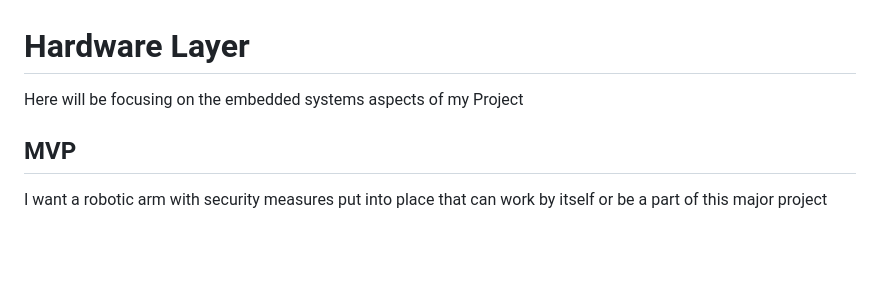
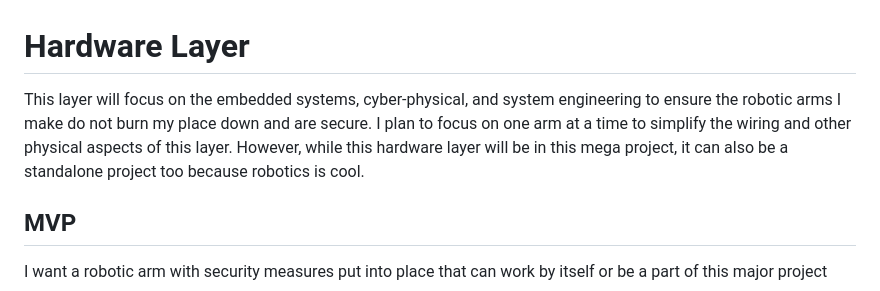
Before and after one commit to EdgarHernandez1234/AutoRoboticArms, a Markdown page: Hardware/README.md, the part around the change. Rendered like a GitHub page; blank space fills up the shorter version.

Commit message:
updating hardware README

```diff
--- a/Hardware/README.md
+++ b/Hardware/README.md
@@ -1,6 +1,6 @@
 # Hardware Layer
 
-Here will be focusing on the embedded systems aspects of my Project
+This layer will focus on the embedded systems, cyber-physical, and system engineering to ensure the robotic arms I make do not burn my place down and are secure. I plan to focus on one arm at a time to simplify the wiring and other physical aspects of this layer. However, while this hardware layer will be in this mega project, it can also be a standalone project too because robotics is cool.
 
 ## MVP
 I want a robotic arm with security measures put into place that can work by itself or be a part of this major project
```
